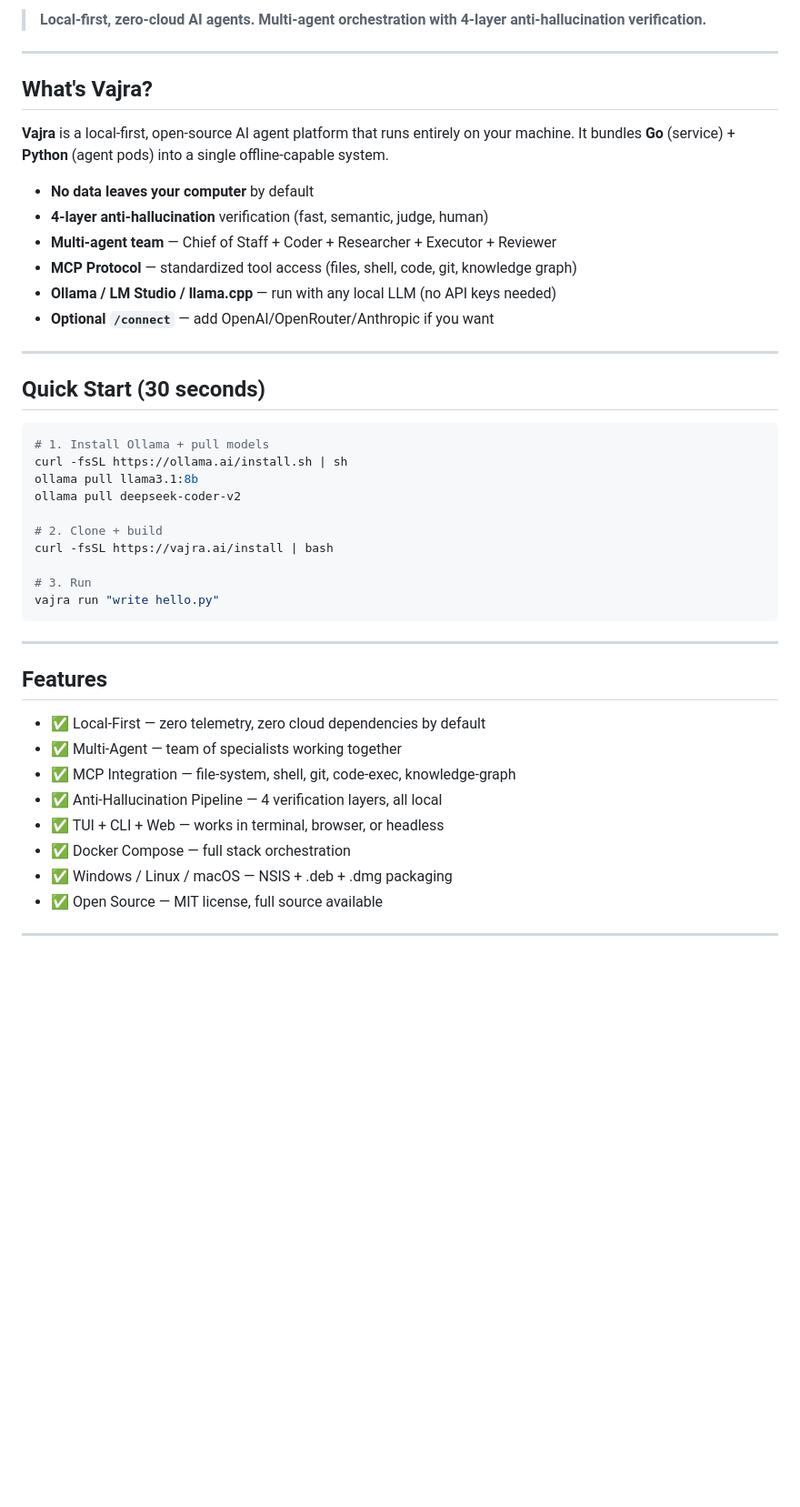
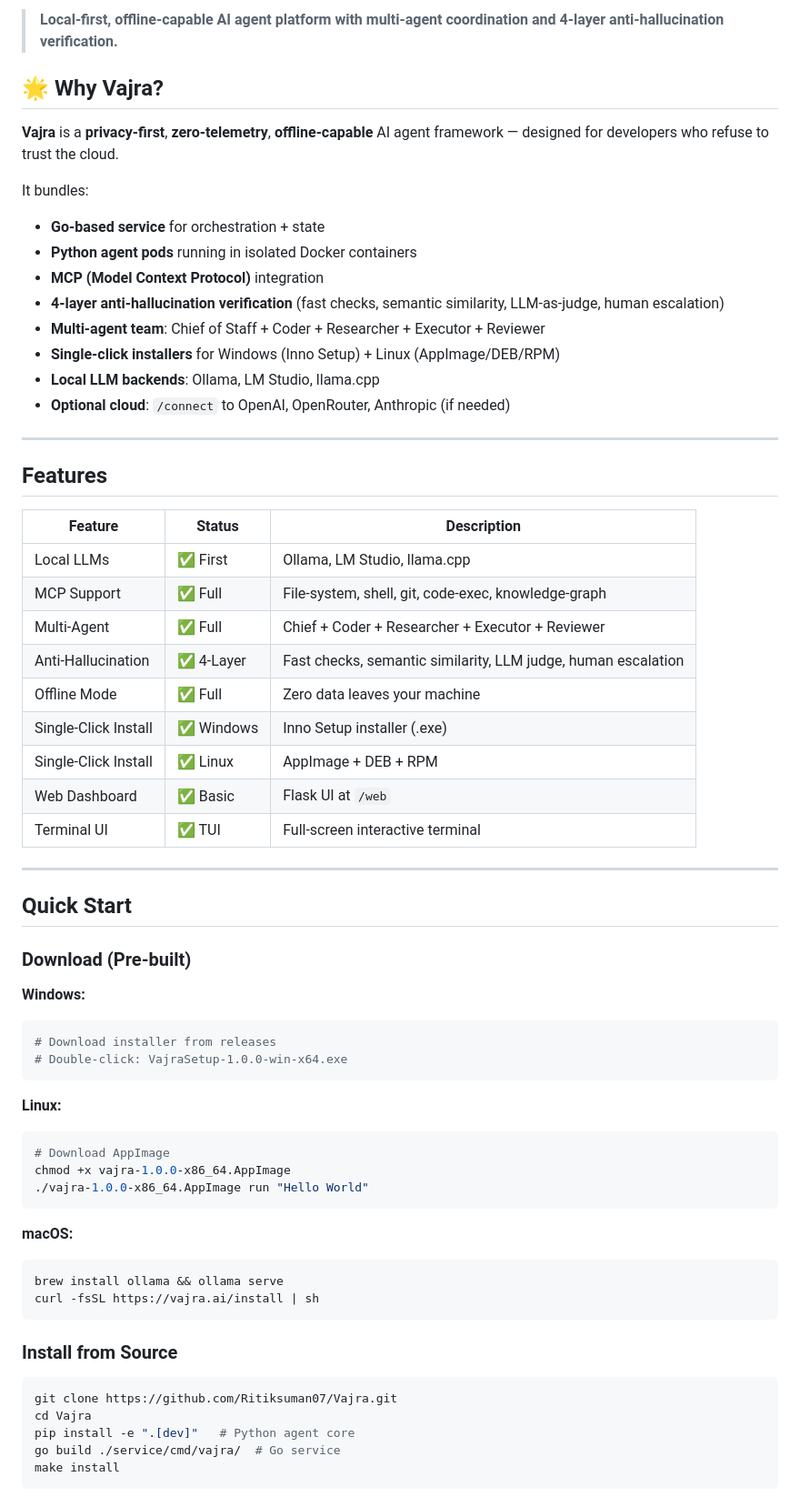
Before and after one commit to Ritiksuman07/Vajra, a Markdown page: README.md, the part around one of its changes. Shown at 91% size. Rendered like a GitHub page; blank space fills up the shorter version.

Commit message:
docs: enhance README with SEO keywords, add CONTRIBUTING.md + CODE_OF_CONDUCT.md

````diff
--- a/README.md
+++ b/README.md
@@ -7,45 +9,68 @@
 
-> **Local-first, zero-cloud AI agents. Multi-agent orchestration with 4-layer anti-hallucination verification.**
+> **Local-first, offline-capable AI agent platform with multi-agent coordination and 4-layer anti-hallucination verification.**
 
----
+## 🌟 Why Vajra?
 
-## What's Vajra?
+**Vajra** is a **privacy-first**, **zero-telemetry**, **offline-capable** AI agent framework — designed for developers who refuse to trust the cloud.
 
-**Vajra** is a local-first, open-source AI agent platform that runs entirely on your machine. It bundles **Go** (service) + **Python** (agent pods) into a single offline-capable system.
-
-- **No data leaves your computer** by default
-- **4-layer anti-hallucination** verification (fast, semantic, judge, human)
-- **Multi-agent team** — Chief of Staff + Coder + Researcher + Executor + Reviewer
-- **MCP Protocol** — standardized tool access (files, shell, code, git, knowledge graph)
-- **Ollama / LM Studio / llama.cpp** — run with any local LLM (no API keys needed)
-- **Optional `/connect`** — add OpenAI/OpenRouter/Anthropic if you want
-
----
-
-## Quick Start (30 seconds)
-
-```bash
-# 1. Install Ollama + pull models
-curl -fsSL https://ollama.ai/install.sh | sh
-ollama pull llama3.1:8b
-ollama pull deepseek-coder-v2
-
-# 2. Clone + build
-curl -fsSL https://vajra.ai/install | bash
-
-# 3. Run
-vajra run "write hello.py"
-```
+It bundles:
+- **Go-based service** for orchestration + state
+- **Python agent pods** running in isolated Docker containers
+- **MCP (Model Context Protocol)** integration
+- **4-layer anti-hallucination verification** (fast checks, semantic similarity, LLM-as-judge, human escalation)
+- **Multi-agent team**: Chief of Staff + Coder + Researcher + Executor + Reviewer
+- **Single-click installers** for Windows (Inno Setup) + Linux (AppImage/DEB/RPM)
+- **Local LLM backends**: Ollama, LM Studio, llama.cpp
+- **Optional cloud**: `/connect` to OpenAI, OpenRouter, Anthropic (if needed)
 
 ---
 
 ## Features
 
-- ✅ Local-First — zero telemetry, zero cloud dependencies by default
-- ✅ Multi-Agent — team of specialists working together
-- ✅ MCP Integration — file-system, shell, git, code-exec, knowledge-graph
-- ✅ Anti-Hallucination Pipeline — 4 verification layers, all local
-- ✅ TUI + CLI + Web — works in terminal, browser, or headless
-- ✅ Docker Compose — full stack orchestration
-- ✅ Windows / Linux / macOS — NSIS + .deb + .dmg packaging
-- ✅ Open Source — MIT license, full source available
+| Feature | Status | Description |
+|---------|--------|-------------|
+| Local LLMs | ✅ First | Ollama, LM Studio, llama.cpp |
+| MCP Support | ✅ Full | File-system, shell, git, code-exec, knowledge-graph |
+| Multi-Agent | ✅ Full | Chief + Coder + Researcher + Executor + Reviewer |
+| Anti-Hallucination | ✅ 4-Layer | Fast checks, semantic similarity, LLM judge, human escalation |
+| Offline Mode | ✅ Full | Zero data leaves your machine |
+| Single-Click Install | ✅ Windows | Inno Setup installer (.exe) |
+| Single-Click Install | ✅ Linux | AppImage + DEB + RPM |
+| Web Dashboard | ✅ Basic | Flask UI at `/web` |
+| Terminal UI | ✅ TUI | Full-screen interactive terminal |
+
+---
+
+## Quick Start
+
+### Download (Pre-built)
+
+**Windows:**
+```powershell
+# Download installer from releases
+# Double-click: VajraSetup-1.0.0-win-x64.exe
+```
+
+**Linux:**
+```bash
+# Download AppImage
+chmod +x vajra-1.0.0-x86_64.AppImage
+./vajra-1.0.0-x86_64.AppImage run "Hello World"
+```
+
+**macOS:**
+```bash
+brew install ollama && ollama serve
+curl -fsSL https://vajra.ai/install | sh
+```
+
+### Install from Source
+
+```bash
+git clone https://github.com/Ritiksuman07/Vajra.git
+cd Vajra
+pip install -e ".[dev]"   # Python agent core
+go build ./service/cmd/vajra/  # Go service
+make install
+```
+
````
Also changed, not shown: other parts of README.md (+66 -25 lines), CODE_OF_CONDUCT.md (added, +105 -0 lines), CONTRIBUTING.md (added, +152 -0 lines).
